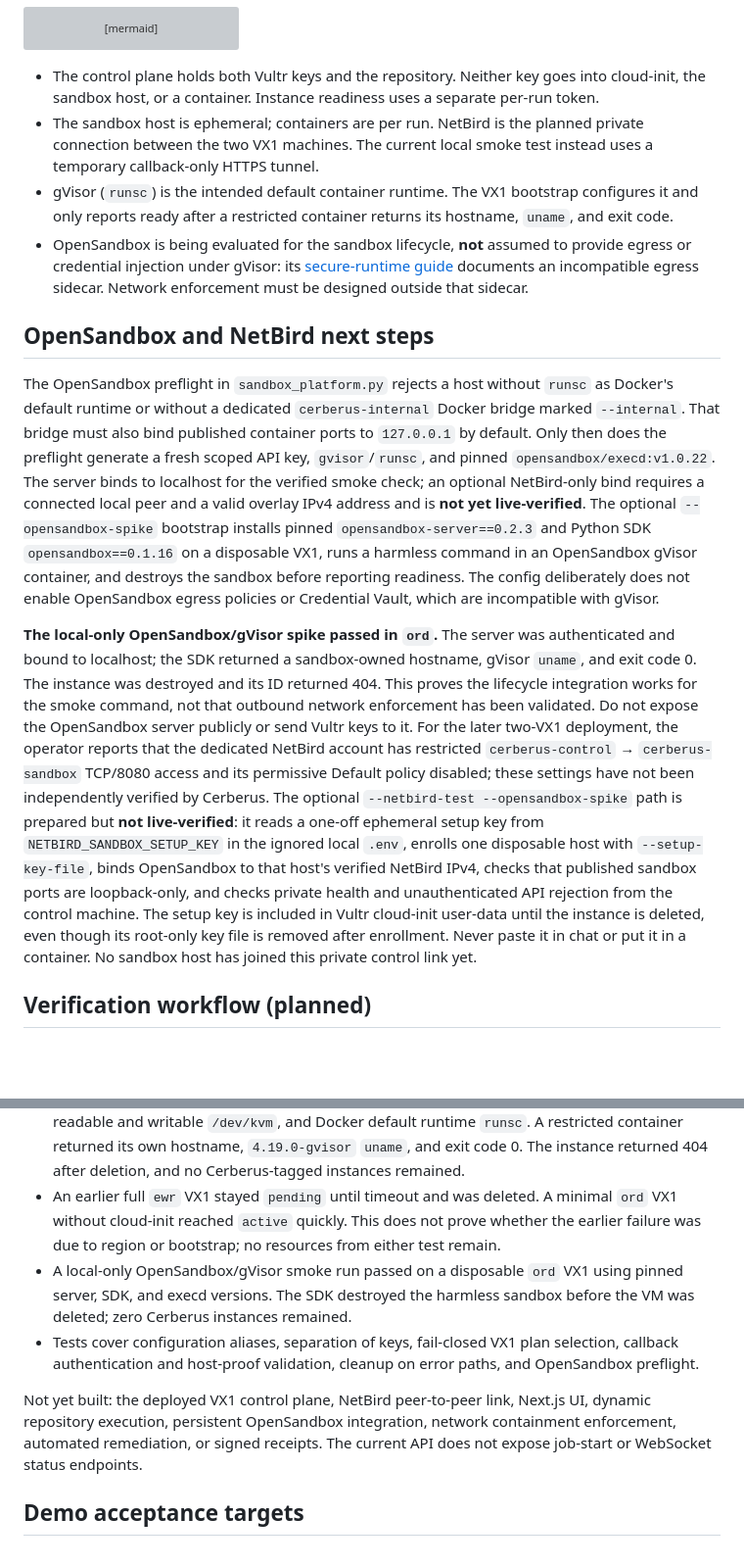
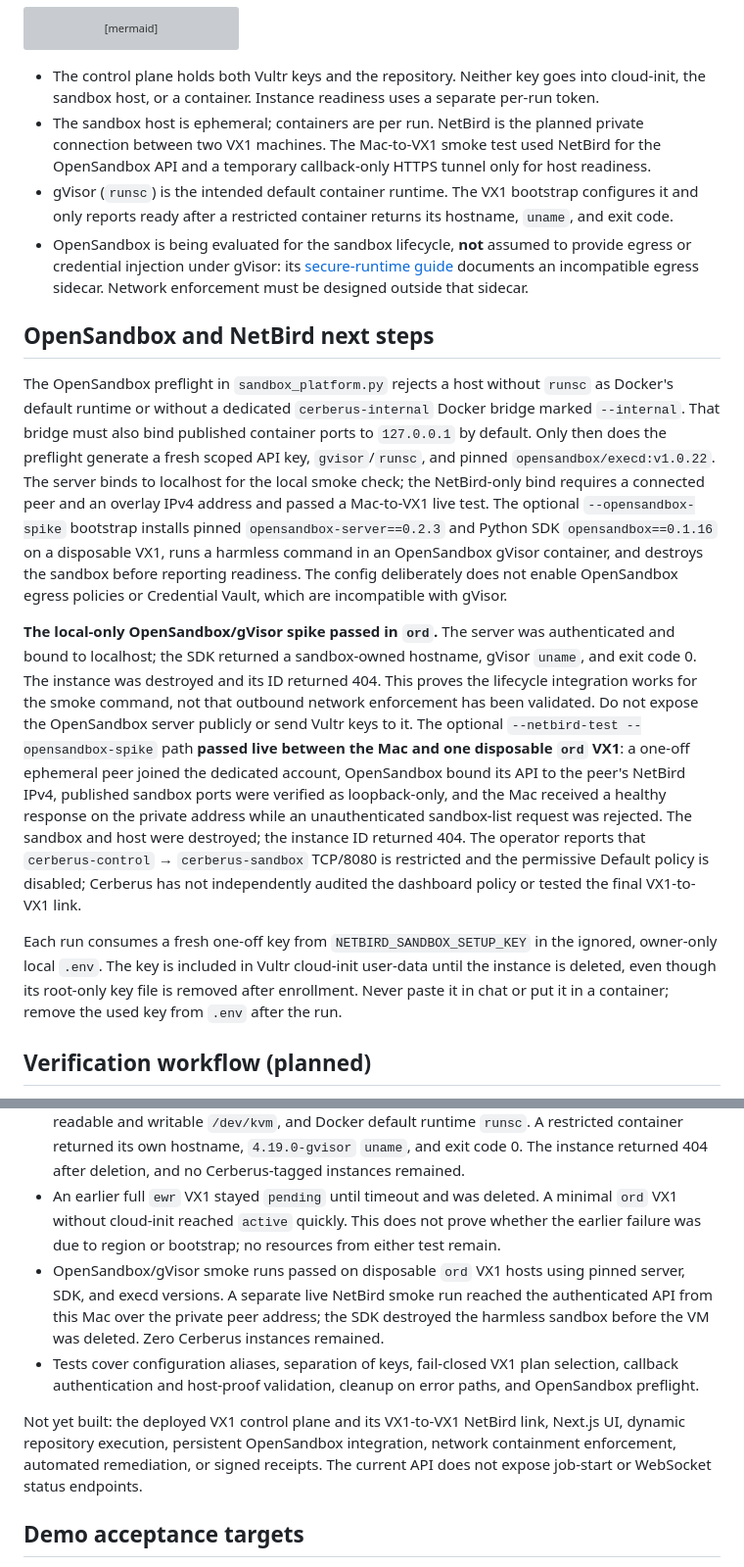
Before and after one commit to Preet37/VultrHack, a Markdown page: README.md, 2 parts joined by grey strips. Shown at 98% size. Rendered like a GitHub page; blank space fills up the shorter version; grey boxes are pictures that could not be loaded.

Commit message:
Record verified private NetBird sandbox access

````diff
--- a/README.md
+++ b/README.md
@@ -23,15 +23,17 @@ flowchart LR
 ```
 
 - The control plane holds both Vultr keys and the repository. Neither key goes into cloud-init, the sandbox host, or a container. Instance readiness uses a separate per-run token.
-- The sandbox host is ephemeral; containers are per run. NetBird is the planned private connection between the two VX1 machines. The current local smoke test instead uses a temporary callback-only HTTPS tunnel.
+- The sandbox host is ephemeral; containers are per run. NetBird is the planned private connection between two VX1 machines. The Mac-to-VX1 smoke test used NetBird for the OpenSandbox API and a temporary callback-only HTTPS tunnel only for host readiness.
 - gVisor (`runsc`) is the intended default container runtime. The VX1 bootstrap configures it and only reports ready after a restricted container returns its hostname, `uname`, and exit code.
 - OpenSandbox is being evaluated for the sandbox lifecycle, **not** assumed to provide egress or credential injection under gVisor: its [secure-runtime guide](https://github.com/opensandbox-group/OpenSandbox/blob/main/docs/guides/secure-container.md) documents an incompatible egress sidecar. Network enforcement must be designed outside that sidecar.
 
 ## OpenSandbox and NetBird next steps
 
-The OpenSandbox preflight in `sandbox_platform.py` rejects a host without `runsc` as Docker's default runtime or without a dedicated `cerberus-internal` Docker bridge marked `--internal`. That bridge must also bind published container ports to `127.0.0.1` by default. Only then does the preflight generate a fresh scoped API key, `gvisor`/`runsc`, and pinned `opensandbox/execd:v1.0.22`. The server binds to localhost for the verified smoke check; an optional NetBird-only bind requires a connected local peer and a valid overlay IPv4 address and is **not yet live-verified**. The optional `--opensandbox-spike` bootstrap installs pinned `opensandbox-server==0.2.3` and Python SDK `opensandbox==0.1.16` on a disposable VX1, runs a harmless command in an OpenSandbox gVisor container, and destroys the sandbox before reporting readiness. The config deliberately does not enable OpenSandbox egress policies or Credential Vault, which are incompatible with gVisor.
+The OpenSandbox preflight in `sandbox_platform.py` rejects a host without `runsc` as Docker's default runtime or without a dedicated `cerberus-internal` Docker bridge marked `--internal`. That bridge must also bind published container ports to `127.0.0.1` by default. Only then does the preflight generate a fresh scoped API key, `gvisor`/`runsc`, and pinned `opensandbox/execd:v1.0.22`. The server binds to localhost for the local smoke check; the NetBird-only bind requires a connected peer and an overlay IPv4 address and passed a Mac-to-VX1 live test. The optional `--opensandbox-spike` bootstrap installs pinned `opensandbox-server==0.2.3` and Python SDK `opensandbox==0.1.16` on a disposable VX1, runs a harmless command in an OpenSandbox gVisor container, and destroys the sandbox before reporting readiness. The config deliberately does not enable OpenSandbox egress policies or Credential Vault, which are incompatible with gVisor.
 
-**The local-only OpenSandbox/gVisor spike passed in `ord`.** The server was authenticated and bound to localhost; the SDK returned a sandbox-owned hostname, gVisor `uname`, and exit code 0. The instance was destroyed and its ID returned 404. This proves the lifecycle integration works for the smoke command, not that outbound network enforcement has been validated. Do not expose the OpenSandbox server publicly or send Vultr keys to it. For the later two-VX1 deployment, the operator reports that the dedicated NetBird account has restricted `cerberus-control` → `cerberus-sandbox` TCP/8080 access and its permissive Default policy disabled; these settings have not been independently verified by Cerberus. The optional `--netbird-test --opensandbox-spike` path is prepared but **not live-verified**: it reads a one-off ephemeral setup key from `NETBIRD_SANDBOX_SETUP_KEY` in the ignored local `.env`, enrolls one disposable host with `--setup-key-file`, binds OpenSandbox to that host's verified NetBird IPv4, checks that published sandbox ports are loopback-only, and checks private health and unauthenticated API rejection from the control machine. The setup key is included in Vultr cloud-init user-data until the instance is deleted, even though its root-only key file is removed after enrollment. Never paste it in chat or put it in a container. No sandbox host has joined this private control link yet.
+**The local-only OpenSandbox/gVisor spike passed in `ord`.** The server was authenticated and bound to localhost; the SDK returned a sandbox-owned hostname, gVisor `uname`, and exit code 0. The instance was destroyed and its ID returned 404. This proves the lifecycle integration works for the smoke command, not that outbound network enforcement has been validated. Do not expose the OpenSandbox server publicly or send Vultr keys to it. The optional `--netbird-test --opensandbox-spike` path **passed live between the Mac and one disposable `ord` VX1**: a one-off ephemeral peer joined the dedicated account, OpenSandbox bound its API to the peer's NetBird IPv4, published sandbox ports were verified as loopback-only, and the Mac received a healthy response on the private address while an unauthenticated sandbox-list request was rejected. The sandbox and host were destroyed; the instance ID returned 404. The operator reports that `cerberus-control` → `cerberus-sandbox` TCP/8080 is restricted and the permissive Default policy is disabled; Cerberus has not independently audited the dashboard policy or tested the final VX1-to-VX1 link.
+
+Each run consumes a fresh one-off key from `NETBIRD_SANDBOX_SETUP_KEY` in the ignored, owner-only local `.env`. The key is included in Vultr cloud-init user-data until the instance is deleted, even though its root-only key file is removed after enrollment. Never paste it in chat or put it in a container; remove the used key from `.env` after the run.
 
 ## Verification workflow (planned)
 
@@ -48,10 +50,10 @@ The OpenSandbox preflight in `sandbox_platform.py` rejects a host without `runsc
 - The Vultr client can create, poll, and destroy a temporary instance; it confirms deletion via a 404. An earlier small Cloud Compute VM reached Docker readiness and was confirmed destroyed.
 - **VX1/gVisor host acceptance passed live in `ord`:** the host reported CPU virtualization `svm`, a readable and writable `/dev/kvm`, and Docker default runtime `runsc`. A restricted container returned its own hostname, `4.19.0-gvisor` `uname`, and exit code 0. The instance returned 404 after deletion, and no Cerberus-tagged instances remained.
 - An earlier full `ewr` VX1 stayed `pending` until timeout and was deleted. A minimal `ord` VX1 without cloud-init reached `active` quickly. This does not prove whether the earlier failure was due to region or bootstrap; no resources from either test remain.
-- A local-only OpenSandbox/gVisor smoke run passed on a disposable `ord` VX1 using pinned server, SDK, and execd versions. The SDK destroyed the harmless sandbox before the VM was deleted; zero Cerberus instances remained.
+- OpenSandbox/gVisor smoke runs passed on disposable `ord` VX1 hosts using pinned server, SDK, and execd versions. A separate live NetBird smoke run reached the authenticated API from this Mac over the private peer address; the SDK destroyed the harmless sandbox before the VM was deleted. Zero Cerberus instances remained.
 - Tests cover configuration aliases, separation of keys, fail-closed VX1 plan selection, callback authentication and host-proof validation, cleanup on error paths, and OpenSandbox preflight.
 
-Not yet built: the deployed VX1 control plane, NetBird peer-to-peer link, Next.js UI, dynamic repository execution, persistent OpenSandbox integration, network containment enforcement, automated remediation, or signed receipts. The current API does not expose job-start or WebSocket status endpoints.
+Not yet built: the deployed VX1 control plane and its VX1-to-VX1 NetBird link, Next.js UI, dynamic repository execution, persistent OpenSandbox integration, network containment enforcement, automated remediation, or signed receipts. The current API does not expose job-start or WebSocket status endpoints.
 
 ## Demo acceptance targets
 
````
Also changed, not shown: other parts of README.md (+1 -1 lines).
